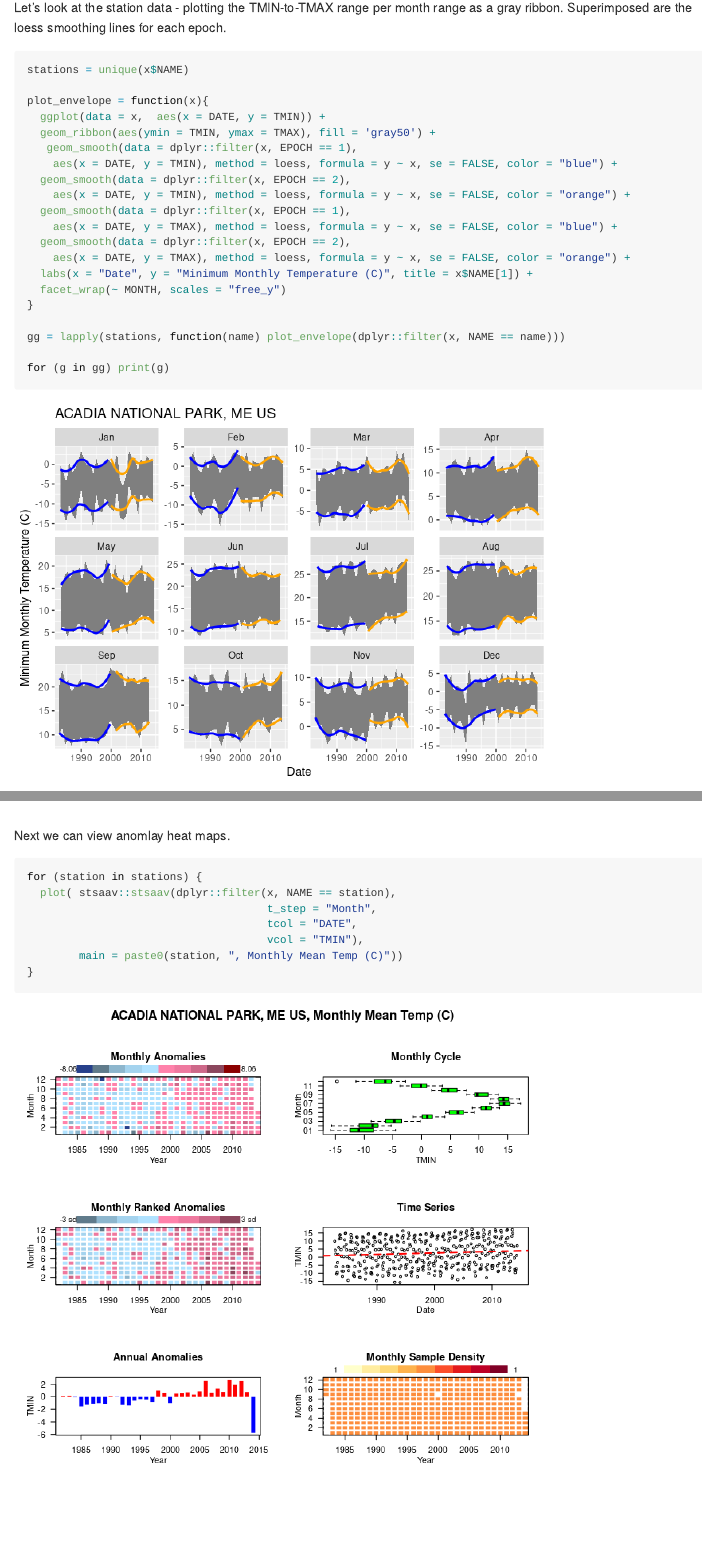
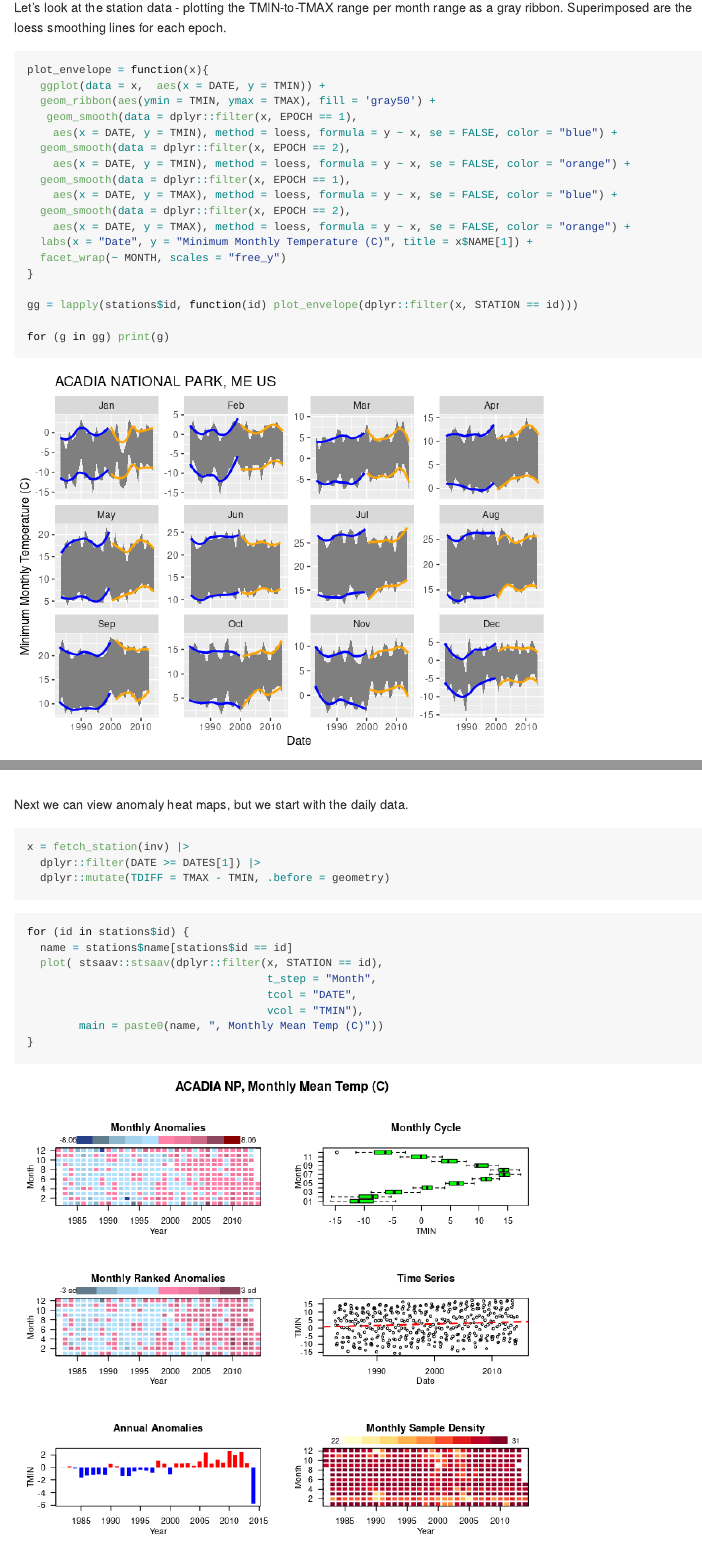
Before and after one commit to BigelowLab/gom-series, an R Markdown document (README-ghcn.Rmd): the page in a window 1100 px wide, from 1830 px down, and a second part further down, joined at a grey line. The pictures show the output file README-ghcn.md that the author committed with the source, drawn offline in the style of GitHub.

Commit message:
add anomaly heat maps

````diff
--- a/README-ghcn.Rmd
+++ b/README-ghcn.Rmd
@@ -64,8 +64,6 @@ x = dplyr::ungroup(x) |>
 
 Let's look at the station data - plotting the TMIN-to-TMAX range per month range as a gray ribbon.  Superimposed are the loess smoothing lines for each epoch.
 ```{r, warning=FALSE}
-stations = unique(x$NAME)
-
 plot_envelope = function(x){
   ggplot(data = x,  aes(x = DATE, y = TMIN)) +
   geom_ribbon(aes(ymin = TMIN, ymax = TMAX), fill = 'gray50') +
@@ -81,19 +79,26 @@ plot_envelope = function(x){
   facet_wrap(~ MONTH, scales = "free_y")
 }
 
-gg = lapply(stations, function(name) plot_envelope(dplyr::filter(x, NAME == name)))
+gg = lapply(stations$id, function(id) plot_envelope(dplyr::filter(x, STATION == id)))
 
 for (g in gg) print(g)
 ```
 
-Next we can view anomlay heat maps.
+Next we can view anomaly heat maps, but we start with the daily data.
+
+```{r}
+x = fetch_station(inv) |>
+  dplyr::filter(DATE >= DATES[1]) |>
+  dplyr::mutate(TDIFF = TMAX - TMIN, .before = geometry)
+```
 
 ```{r, fig.asp = 0.9}
-for (station in stations) {
-  plot( stsaav::stsaav(dplyr::filter(x, NAME == station),
+for (id in stations$id) {
+  name = stations$name[stations$id == id]
+  plot( stsaav::stsaav(dplyr::filter(x, STATION == id),
                                      t_step = "Month",
                                      tcol = "DATE",
                                      vcol = "TMIN"),
-        main = paste0(station, ", Monthly Mean Temp (C)"))
+        main = paste0(name, ", Monthly Mean Temp (C)"))
 }
 ```
````
Also changed, not shown: README-ghcn.md, README-ghcn_files/figure-gfm/unnamed-chunk-5-3.png, README-ghcn_files/figure-gfm/unnamed-chunk-5-5.png, README-ghcn_files/figure-gfm/unnamed-chunk-7-1.png (added), README-ghcn_files/figure-gfm/unnamed-chunk-7-2.png (added), README-ghcn_files/figure-gfm/unnamed-chunk-7-3.png (added), README-ghcn_files/figure-gfm/unnamed-chunk-7-4.png (added), README-ghcn_files/figure-gfm/unnamed-chunk-7-5.png (added).
